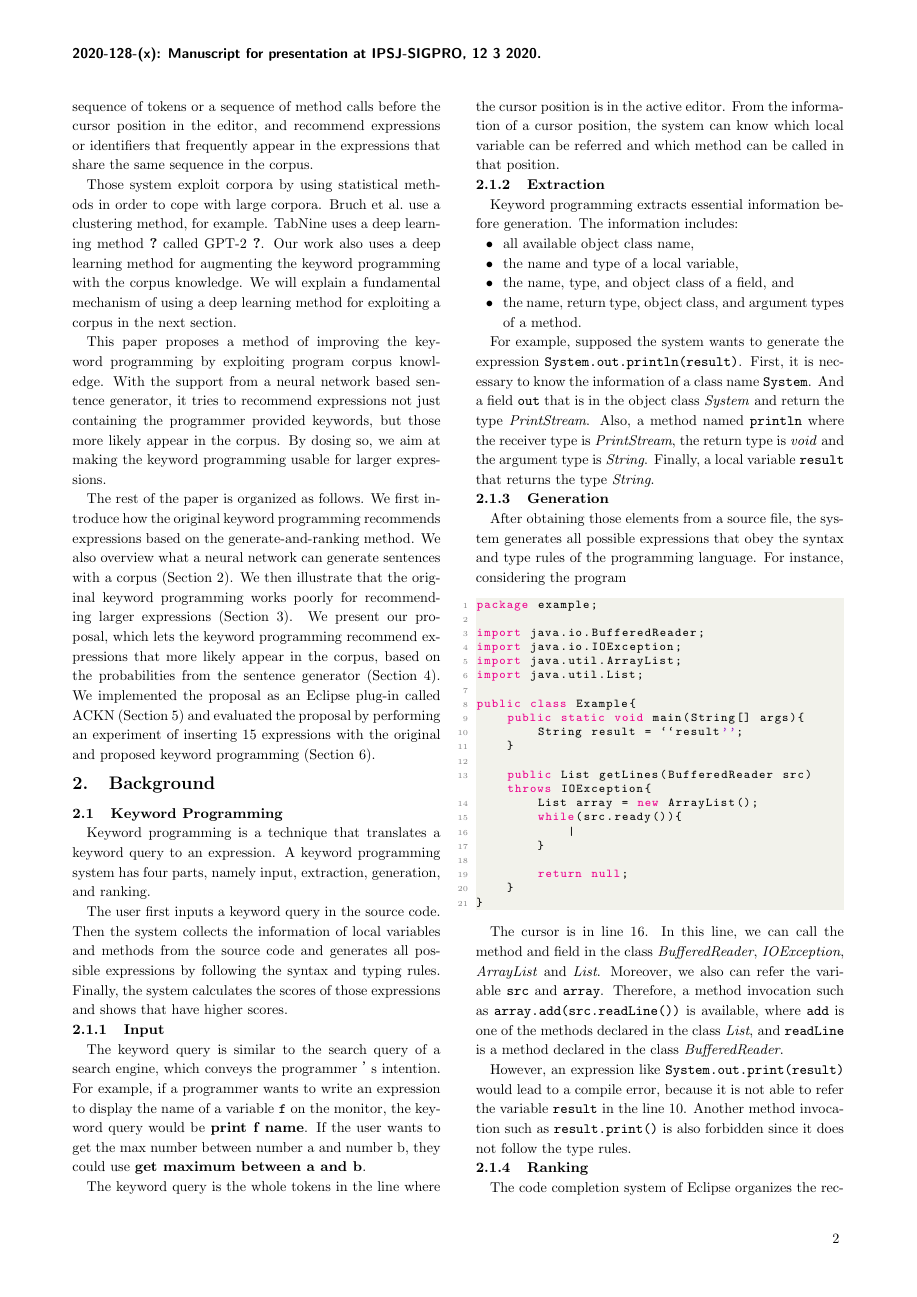
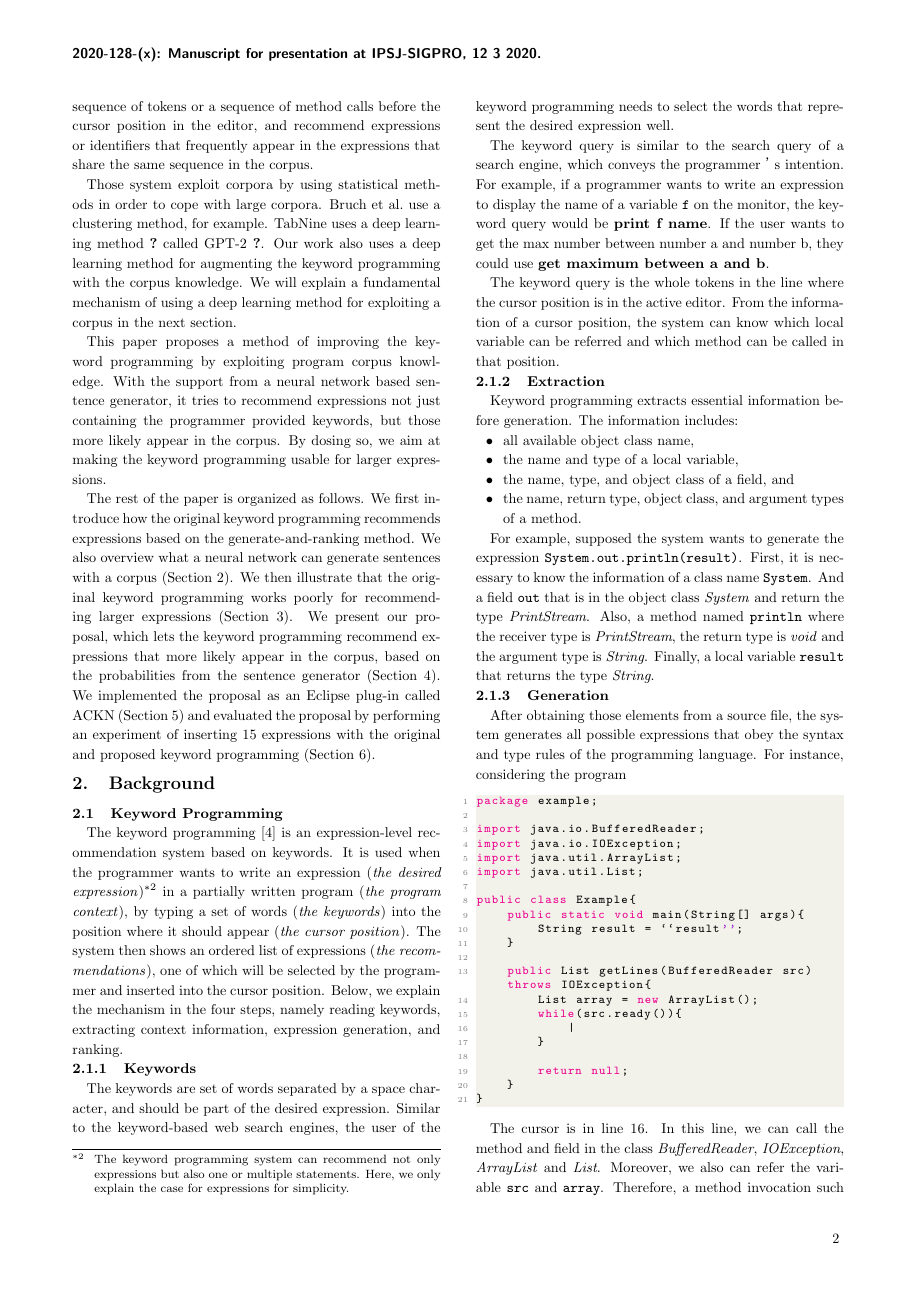
Before and after one commit to prg-titech/PRO_Shu, a LaTeX document (ACKN/main.tex): page 2 of 6. Compiled offline with pLaTeX and dvipdfmx; a LaTeX package or settings file that is missing is left out.

Commit message:
WIP: section 2.1

```diff
--- a/ACKN/main.tex
+++ b/ACKN/main.tex
@@ -139,10 +139,16 @@ The rest of the paper is organized as follows.  We first introduce how the origi
 
 \section{Background}\label{sec:background}
 \subsection{Keyword Programming}
-Keyword programming is a technique that translates a keyword query to an expression. A keyword programming system has four parts, namely input, extraction, generation, and ranking.
+The keyword programming~\cite{KeywordProgramming} is an expression-level recommendation system based on keywords.  It is used when the programmer wants to write an expression (\emph{the desired expression})\footnote{The keyword programming system can recommend not only expressions but also one or multiple statements.  Here, we only explain the case for expressions for simplicity.} in a partially written program (\emph{the program context}), by typing a set of words (\emph{the keywords}) into the position where it should appear (\emph{the cursor position}).  The system then shows an ordered list of expressions (\emph{the recommendations}), one of which will be selected by the programmer and inserted into the cursor position. Below, we explain the mechanism in the four steps, namely reading keywords, extracting context information, expression generation, and ranking.
 
-The user first inputs a keyword query in the source code. Then the system collects the information of local variables and methods from the source code and generates all possible expressions by following the syntax and typing rules. Finally, the system calculates the scores of those expressions and shows that have higher scores.
-\subsubsection{Input}
+% The user first inputs a keyword query in the source code. Then the system collects the information of local variables and methods from the source code and generates all possible expressions by following the syntax and typing rules. Finally, the system calculates the scores of those expressions and shows that have higher scores.
+\subsubsection{Keywords}
+%As explained in the previous section, the keyword programming requires \emph{keywords} as an explicit input from the programmer.
+
+The keywords are set of words separated by a space character, and should be part of the desired expression.  Similar to the keyword-based web search engines, the user of the keyword programming needs to select the words that represent the desired expression well.
+
+%%%%%%%%%%%%%%%%%%%%%%%%%%%%%%%%%%%%%%%%%%%%%%%%%% TODO from here
+
 The keyword query is similar to the search query of a search engine, which conveys the programmer’s intention. For example, if a programmer wants to write an expression to display the name of a variable \texttt{f} on the monitor, the keyword query would be \textbf{print f name}. If the user wants to get the max number between number a and number b, they could use \textbf{get maximum between a and b}.
 
 The keyword query is the whole tokens in the line where the cursor position is in the active editor. From the information of a cursor position, the system can know which local variable can be referred and which method can be called in that position.
```
Also changed, not shown: ACKN/main.pdf.
